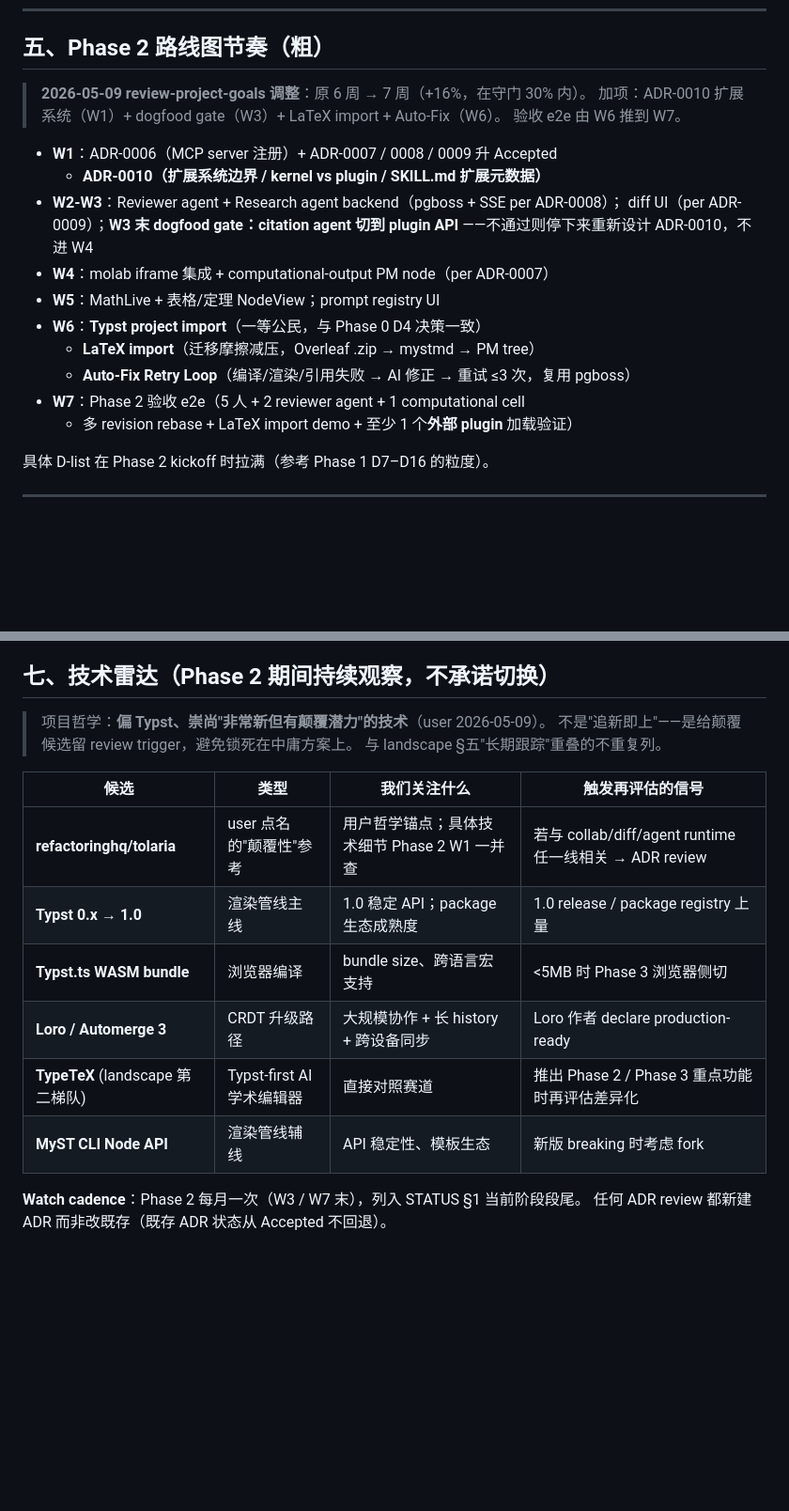
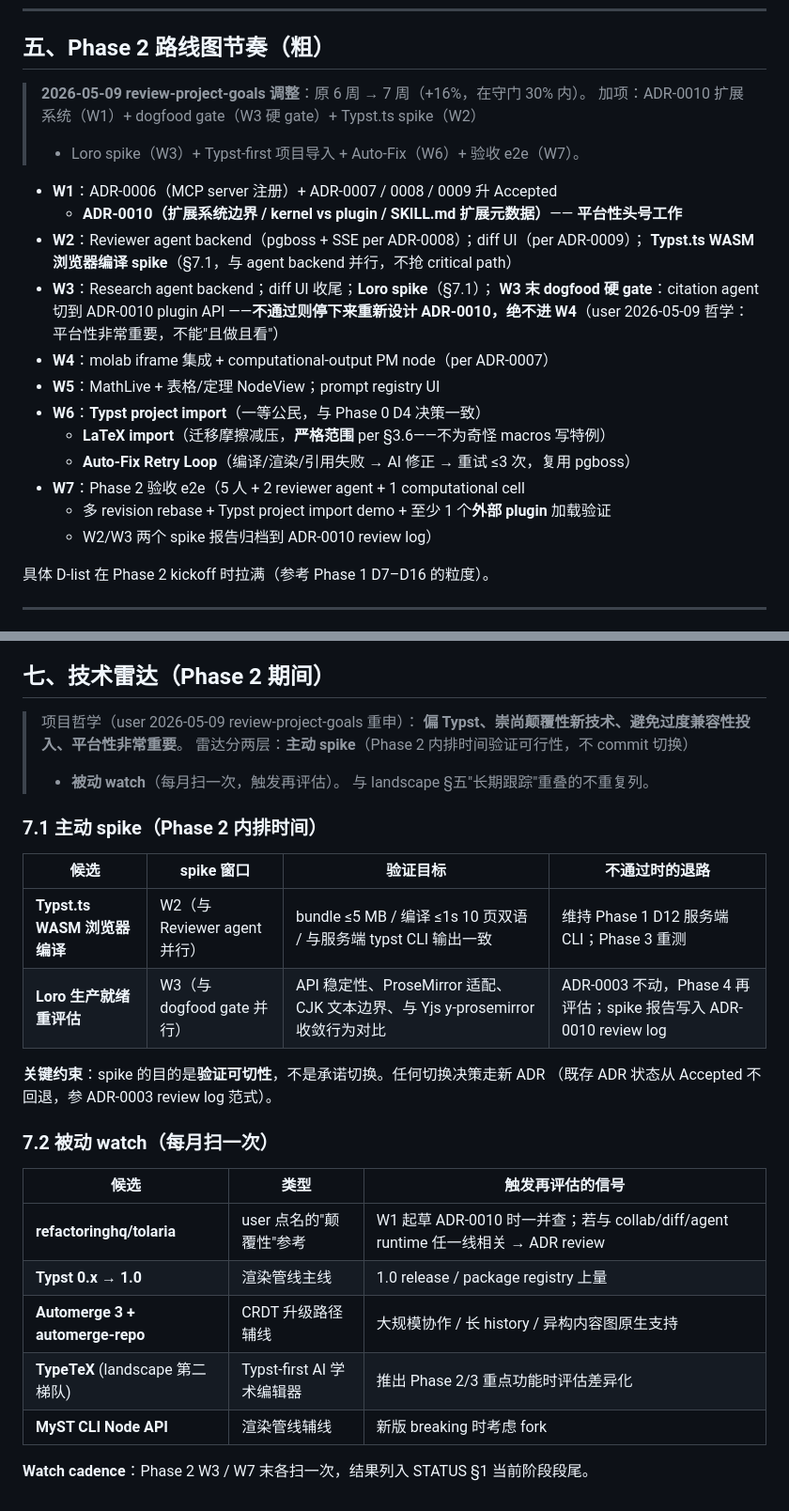
Before and after one commit to watterfall/collaborationtool, a Markdown page: plan0/phase-2-plan-stub.md, 2 parts joined by grey strips. Shown at 94% size. Drawn GitHub-style; blank space fills up the shorter version.

```diff
--- a/plan0/phase-2-plan-stub.md
+++ b/plan0/phase-2-plan-stub.md
@@ -132,21 +135,26 @@ citation agent 用同样接口跑通——**停下来重新设计 ADR-0010**，
 ## 五、Phase 2 路线图节奏（粗）
 
 > **2026-05-09 review-project-goals 调整**：原 6 周 → 7 周（+16%，在守门 30% 内）。
-> 加项：ADR-0010 扩展系统（W1）+ dogfood gate（W3）+ LaTeX import + Auto-Fix（W6）。
-> 验收 e2e 由 W6 推到 W7。
+> 加项：ADR-0010 扩展系统（W1）+ dogfood gate（W3 硬 gate）+ Typst.ts spike（W2）
+> + Loro spike（W3）+ Typst-first 项目导入 + Auto-Fix（W6）+ 验收 e2e（W7）。
 
 - **W1**：ADR-0006（MCP server 注册）+ ADR-0007 / 0008 / 0009 升 Accepted
-  + **ADR-0010（扩展系统边界 / kernel vs plugin / SKILL.md 扩展元数据）**
-- **W2-W3**：Reviewer agent + Research agent backend（pgboss + SSE per ADR-0008）；
-  diff UI（per ADR-0009）；**W3 末 dogfood gate：citation agent 切到 plugin API**
-  ——不通过则停下来重新设计 ADR-0010，不进 W4
+  + **ADR-0010（扩展系统边界 / kernel vs plugin / SKILL.md 扩展元数据）**——
+  **平台性头号工作**
+- **W2**：Reviewer agent backend（pgboss + SSE per ADR-0008）；diff UI（per ADR-0009）；
+  **Typst.ts WASM 浏览器编译 spike**（§7.1，与 agent backend 并行，不抢 critical path）
+- **W3**：Research agent backend；diff UI 收尾；**Loro spike**（§7.1）；
+  **W3 末 dogfood 硬 gate**：citation agent 切到 ADR-0010 plugin API
+  ——**不通过则停下来重新设计 ADR-0010，绝不进 W4**（user 2026-05-09 哲学：
+  平台性非常重要，不能"且做且看"）
 - **W4**：molab iframe 集成 + computational-output PM node（per ADR-0007）
 - **W5**：MathLive + 表格/定理 NodeView；prompt registry UI
 - **W6**：**Typst project import**（一等公民，与 Phase 0 D4 决策一致）
-  + **LaTeX import**（迁移摩擦减压，Overleaf .zip → mystmd → PM tree）
+  + **LaTeX import**（迁移摩擦减压，**严格范围** per §3.6——不为奇怪 macros 写特例）
   + **Auto-Fix Retry Loop**（编译/渲染/引用失败 → AI 修正 → 重试 ≤3 次，复用 pgboss）
 - **W7**：Phase 2 验收 e2e（5 人 + 2 reviewer agent + 1 computational cell
-  + 多 revision rebase + LaTeX import demo + 至少 1 个**外部 plugin** 加载验证）
+  + 多 revision rebase + Typst project import demo + 至少 1 个**外部 plugin** 加载验证
+  + W2/W3 两个 spike 报告归档到 ADR-0010 review log）
 
 具体 D-list 在 Phase 2 kickoff 时拉满（参考 Phase 1 D7–D16 的粒度）。
 
@@ -164,20 +172,32 @@ citation agent 用同样接口跑通——**停下来重新设计 ADR-0010**，
 - [ ] **ADR-0010 起草**（扩展系统边界 / kernel vs plugin / Plugin manifest / SKILL.md 扩展元数据）— Phase 2 W1，§3.5 必答清单 5 项
 - [ ] molab embedding 文档读完 + 联系 Marimo 团队（如 iframe 协议有空白）
 
-## 七、技术雷达（Phase 2 期间持续观察，不承诺切换）
+## 七、技术雷达（Phase 2 期间）
 
-> 项目哲学：**偏 Typst、崇尚"非常新但有颠覆潜力"的技术**（user 2026-05-09）。
-> 不是"追新即上"——是给颠覆候选留 review trigger，避免锁死在中庸方案上。
+> 项目哲学（user 2026-05-09 review-project-goals 重申）：
+> **偏 Typst、崇尚颠覆性新技术、避免过度兼容性投入、平台性非常重要**。
+> 雷达分两层：**主动 spike**（Phase 2 内排时间验证可行性，不 commit 切换）
+> + **被动 watch**（每月扫一次，触发再评估）。
 > 与 landscape §五"长期跟踪"重叠的不重复列。
 
-| 候选 | 类型 | 我们关注什么 | 触发再评估的信号 |
+### 7.1 主动 spike（Phase 2 内排时间）
+
+| 候选 | spike 窗口 | 验证目标 | 不通过时的退路 |
 |---|---|---|---|
-| **refactoringhq/tolaria** | user 点名的"颠覆性"参考 | 用户哲学锚点；具体技术细节 Phase 2 W1 一并查 | 若与 collab/diff/agent runtime 任一线相关 → ADR review |
-| **Typst 0.x → 1.0** | 渲染管线主线 | 1.0 稳定 API；package 生态成熟度 | 1.0 release / package registry 上量 |
-| **Typst.ts WASM bundle** | 浏览器编译 | bundle size、跨语言宏支持 | <5MB 时 Phase 3 浏览器侧切 |
-| **Loro / Automerge 3** | CRDT 升级路径 | 大规模协作 + 长 history + 跨设备同步 | Loro 作者 declare production-ready |
-| **TypeTeX** (landscape 第二梯队) | Typst-first AI 学术编辑器 | 直接对照赛道 | 推出 Phase 2 / Phase 3 重点功能时再评估差异化 |
-| **MyST CLI Node API** | 渲染管线辅线 | API 稳定性、模板生态 | 新版 breaking 时考虑 fork |
+| **Typst.ts WASM 浏览器编译** | W2（与 Reviewer agent 并行） | bundle ≤5 MB / 编译 ≤1s 10 页双语 / 与服务端 typst CLI 输出一致 | 维持 Phase 1 D12 服务端 CLI；Phase 3 重测 |
+| **Loro 生产就绪重评估** | W3（与 dogfood gate 并行） | API 稳定性、ProseMirror 适配、CJK 文本边界、与 Yjs y-prosemirror 收敛行为对比 | ADR-0003 不动，Phase 4 再评估；spike 报告写入 ADR-0010 review log |
 
-**Watch cadence**：Phase 2 每月一次（W3 / W7 末），列入 STATUS §1 当前阶段段尾。
-任何 ADR review 都新建 ADR 而非改既存（既存 ADR 状态从 Accepted 不回退）。
+**关键约束**：spike 的目的是**验证可切性**，不是承诺切换。任何切换决策走新 ADR
+（既存 ADR 状态从 Accepted 不回退，参 ADR-0003 review log 范式）。
+
+### 7.2 被动 watch（每月扫一次）
+
+| 候选 | 类型 | 触发再评估的信号 |
+|---|---|---|
+| **refactoringhq/tolaria** | user 点名的"颠覆性"参考 | W1 起草 ADR-0010 时一并查；若与 collab/diff/agent runtime 任一线相关 → ADR review |
+| **Typst 0.x → 1.0** | 渲染管线主线 | 1.0 release / package registry 上量 |
+| **Automerge 3 + automerge-repo** | CRDT 升级路径辅线 | 大规模协作 / 长 history / 异构内容图原生支持 |
+| **TypeTeX** (landscape 第二梯队) | Typst-first AI 学术编辑器 | 推出 Phase 2/3 重点功能时评估差异化 |
+| **MyST CLI Node API** | 渲染管线辅线 | 新版 breaking 时考虑 fork |
+
+**Watch cadence**：Phase 2 W3 / W7 末各扫一次，结果列入 STATUS §1 当前阶段段尾。
```
Also changed, not shown: other parts of plan0/phase-2-plan-stub.md (+7 -4 lines), STATUS.md (+2 -1 lines), plan0/adr/0010-extension-system-and-plugin-api.md (added, +354 -0 lines).
